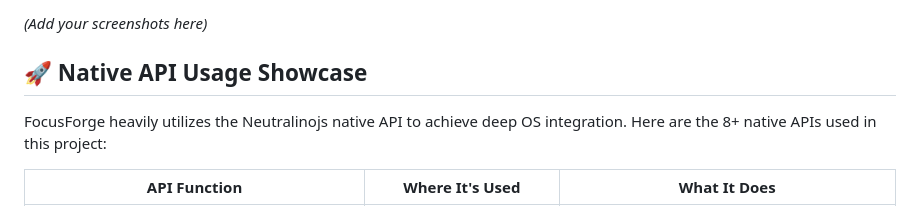
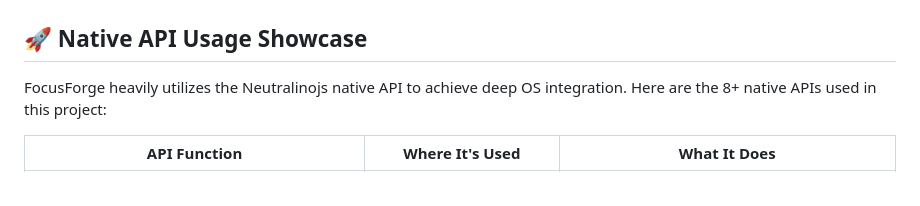
Before and after one commit to RajdeepKushwaha5/FocusForge, a Markdown page: README.md, the part around one of its changes. Rendered like a GitHub page.

```diff
--- a/README.md
+++ b/README.md
@@ -21,5 +25,4 @@ FocusForge was built as a sample project for the GSoC 2026 Neutralinojs applicat
 
-*(Add your screenshots here)*
 
 ## 🚀 Native API Usage Showcase
 
```
Also changed, not shown: other parts of README.md (+4 -0 lines).
